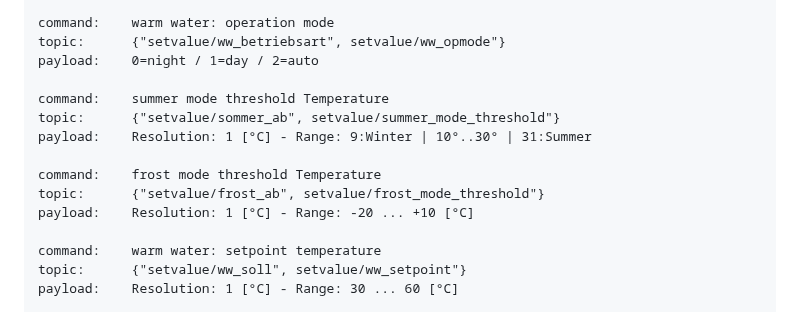
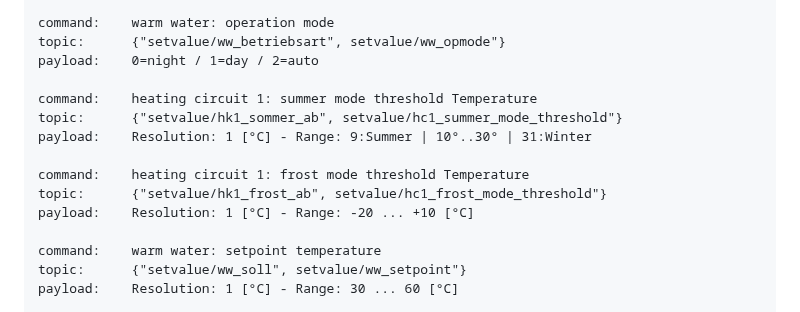
Before and after one commit to dewenni/ESP_Buderus_KM271, a Markdown page: README.md, the part around the change. GitHub-like rendering.

Commit message:
update description

```diff
--- a/README.md
+++ b/README.md
@@ -137,12 +137,12 @@ command:    warm water: operation mode
 topic:      {"setvalue/ww_betriebsart", setvalue/ww_opmode"}
 payload:    0=night / 1=day / 2=auto
 
-command:    summer mode threshold Temperature
-topic:      {"setvalue/sommer_ab", setvalue/summer_mode_threshold"}
-payload:    Resolution: 1 [°C] - Range: 9:Winter | 10°..30° | 31:Summer
+command:    heating circuit 1: summer mode threshold Temperature
+topic:      {"setvalue/hk1_sommer_ab", setvalue/hc1_summer_mode_threshold"}
+payload:    Resolution: 1 [°C] - Range: 9:Summer | 10°..30° | 31:Winter
 
-command:    frost mode threshold Temperature
-topic:      {"setvalue/frost_ab", setvalue/frost_mode_threshold"}
+command:    heating circuit 1: frost mode threshold Temperature
+topic:      {"setvalue/hk1_frost_ab", setvalue/hc1_frost_mode_threshold"}
 payload:    Resolution: 1 [°C] - Range: -20 ... +10 [°C]
 
 command:    warm water: setpoint temperature
```
